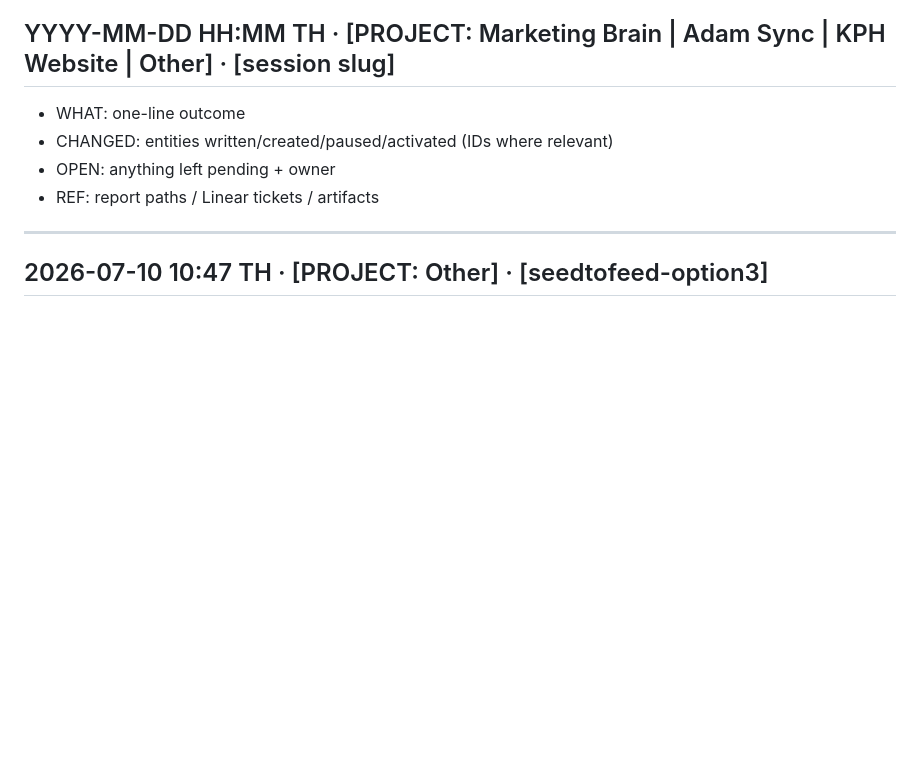
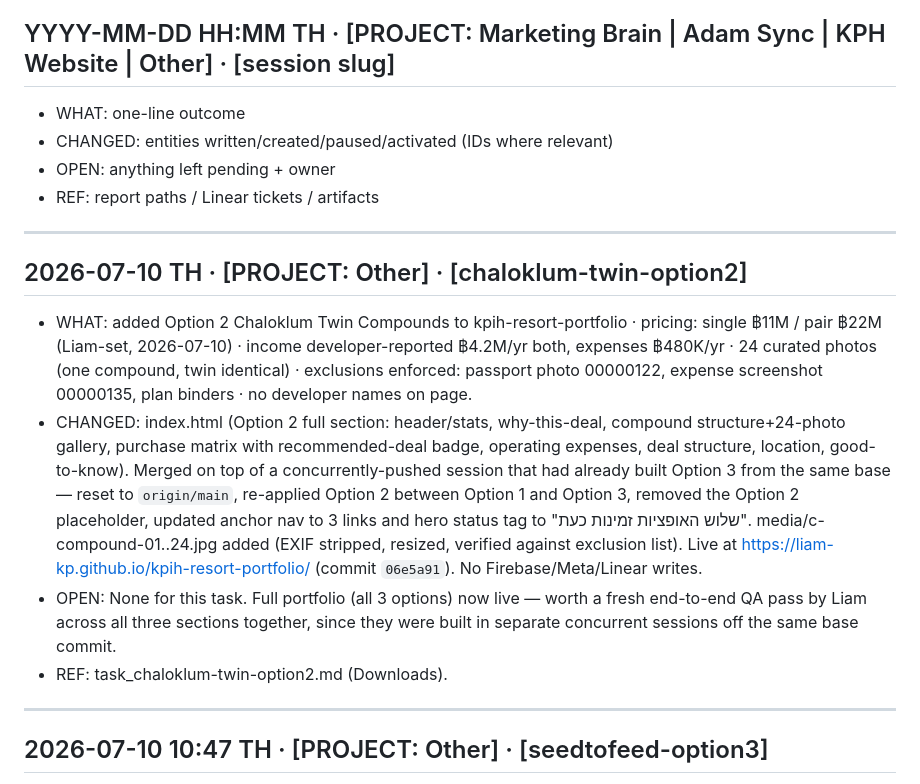
Before and after one commit to liam-kp/kph-pages, a Markdown page: brain/LOG.md, the part around the change. Drawn GitHub-style; blank space fills up the shorter version.

Commit message:
Log: Option 2 Chaloklum Twin Compounds added to kpih-resort-portfolio

```diff
--- a/brain/LOG.md
+++ b/brain/LOG.md
@@ -6,6 +6,15 @@ Append-only. Newest entry FIRST. Every Claude Code session appends one entry as
 - CHANGED: entities written/created/paused/activated (IDs where relevant)
 - OPEN: anything left pending + owner
 - REF: report paths / Linear tickets / artifacts
+
+---
+
+## 2026-07-10 TH · [PROJECT: Other] · [chaloklum-twin-option2]
+
+- WHAT: added Option 2 Chaloklum Twin Compounds to kpih-resort-portfolio · pricing: single ฿11M / pair ฿22M (Liam-set, 2026-07-10) · income developer-reported ฿4.2M/yr both, expenses ฿480K/yr · 24 curated photos (one compound, twin identical) · exclusions enforced: passport photo 00000122, expense screenshot 00000135, plan binders · no developer names on page.
+- CHANGED: index.html (Option 2 full section: header/stats, why-this-deal, compound structure+24-photo gallery, purchase matrix with recommended-deal badge, operating expenses, deal structure, location, good-to-know). Merged on top of a concurrently-pushed session that had already built Option 3 from the same base — reset to `origin/main`, re-applied Option 2 between Option 1 and Option 3, removed the Option 2 placeholder, updated anchor nav to 3 links and hero status tag to "שלוש האופציות זמינות כעת". media/c-compound-01..24.jpg added (EXIF stripped, resized, verified against exclusion list). Live at https://liam-kp.github.io/kpih-resort-portfolio/ (commit `06e5a91`). No Firebase/Meta/Linear writes.
+- OPEN: None for this task. Full portfolio (all 3 options) now live — worth a fresh end-to-end QA pass by Liam across all three sections together, since they were built in separate concurrent sessions off the same base commit.
+- REF: task_chaloklum-twin-option2.md (Downloads).
 
 ---
 
```
